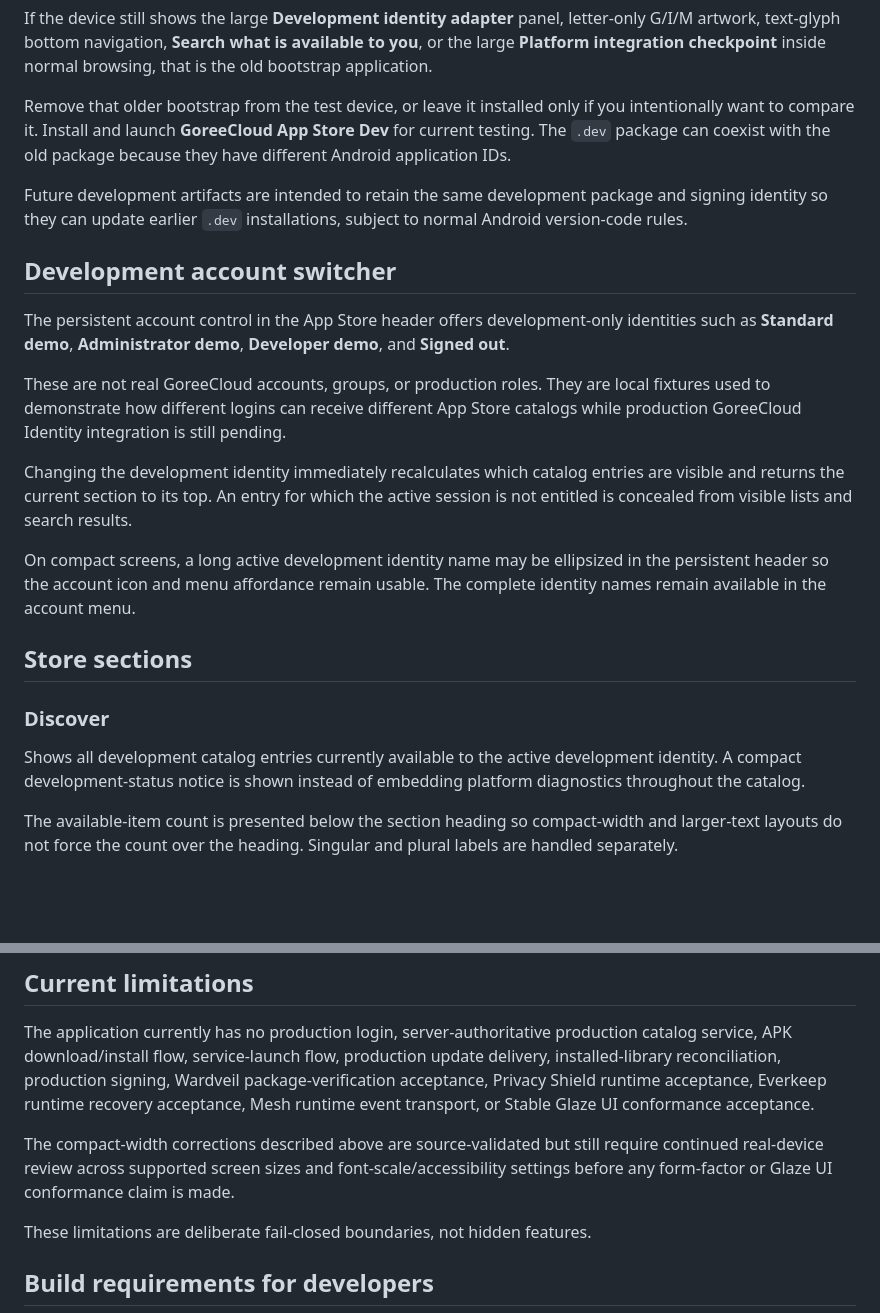
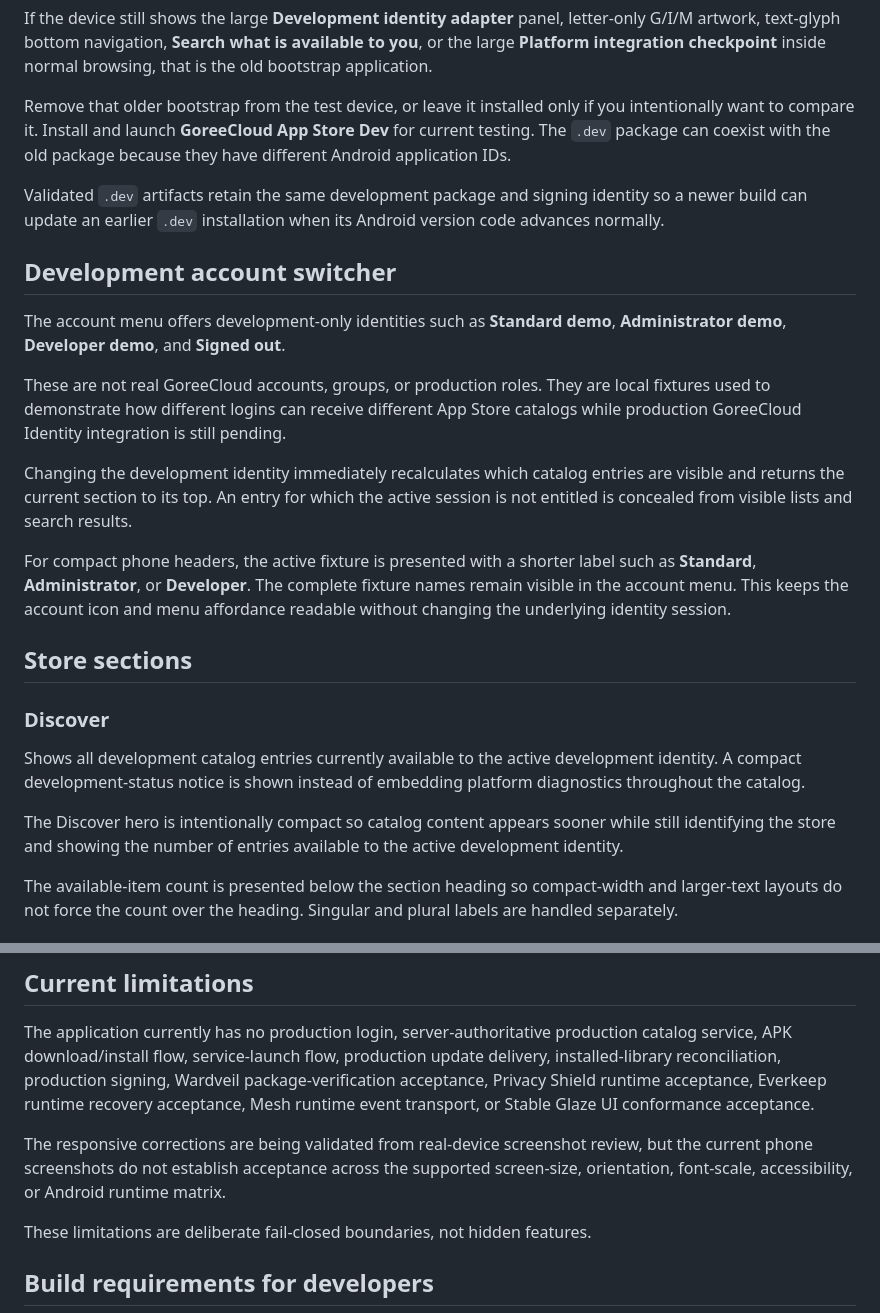
Before and after one commit to GoreeCloud/goreecloud-app-store, a Markdown page: USER-MANUAL.md, 2 parts joined by grey strips. Drawn GitHub-style; blank space fills up the shorter version.

```diff
--- a/USER-MANUAL.md
+++ b/USER-MANUAL.md
@@ -31,23 +31,25 @@ If the device still shows the large **Development identity adapter** panel, lett
 
 Remove that older bootstrap from the test device, or leave it installed only if you intentionally want to compare it. Install and launch **GoreeCloud App Store Dev** for current testing. The `.dev` package can coexist with the old package because they have different Android application IDs.
 
-Future development artifacts are intended to retain the same development package and signing identity so they can update earlier `.dev` installations, subject to normal Android version-code rules.
+Validated `.dev` artifacts retain the same development package and signing identity so a newer build can update an earlier `.dev` installation when its Android version code advances normally.
 
 ## Development account switcher
 
-The persistent account control in the App Store header offers development-only identities such as **Standard demo**, **Administrator demo**, **Developer demo**, and **Signed out**.
+The account menu offers development-only identities such as **Standard demo**, **Administrator demo**, **Developer demo**, and **Signed out**.
 
 These are not real GoreeCloud accounts, groups, or production roles. They are local fixtures used to demonstrate how different logins can receive different App Store catalogs while production GoreeCloud Identity integration is still pending.
 
 Changing the development identity immediately recalculates which catalog entries are visible and returns the current section to its top. An entry for which the active session is not entitled is concealed from visible lists and search results.
 
-On compact screens, a long active development identity name may be ellipsized in the persistent header so the account icon and menu affordance remain usable. The complete identity names remain available in the account menu.
+For compact phone headers, the active fixture is presented with a shorter label such as **Standard**, **Administrator**, or **Developer**. The complete fixture names remain visible in the account menu. This keeps the account icon and menu affordance readable without changing the underlying identity session.
 
 ## Store sections
 
 ### Discover
 
 Shows all development catalog entries currently available to the active development identity. A compact development-status notice is shown instead of embedding platform diagnostics throughout the catalog.
+
+The Discover hero is intentionally compact so catalog content appears sooner while still identifying the store and showing the number of entries available to the active development identity.
 
 The available-item count is presented below the section heading so compact-width and larger-text layouts do not force the count over the heading. Singular and plural labels are handled separately.
 
@@ -120,7 +130,7 @@ Client-side catalog filtering is not the future sole authorization boundary. Pro
 
 The application currently has no production login, server-authoritative production catalog service, APK download/install flow, service-launch flow, production update delivery, installed-library reconciliation, production signing, Wardveil package-verification acceptance, Privacy Shield runtime acceptance, Everkeep runtime recovery acceptance, Mesh runtime event transport, or Stable Glaze UI conformance acceptance.
 
-The compact-width corrections described above are source-validated but still require continued real-device review across supported screen sizes and font-scale/accessibility settings before any form-factor or Glaze UI conformance claim is made.
+The responsive corrections are being validated from real-device screenshot review, but the current phone screenshots do not establish acceptance across the supported screen-size, orientation, font-scale, accessibility, or Android runtime matrix.
 
 These limitations are deliberate fail-closed boundaries, not hidden features.
 
```
Also changed, not shown: other parts of USER-MANUAL.md (+16 -8 lines).
